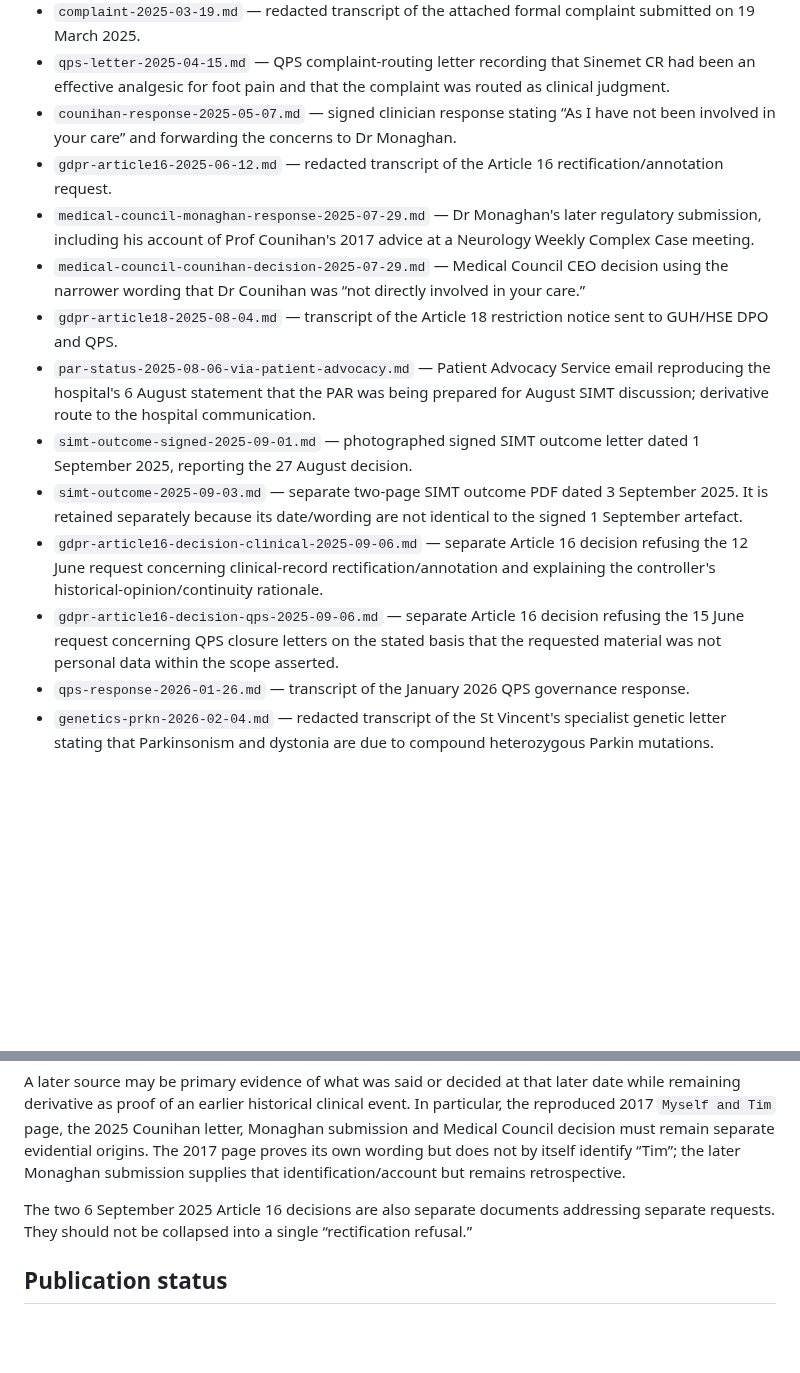
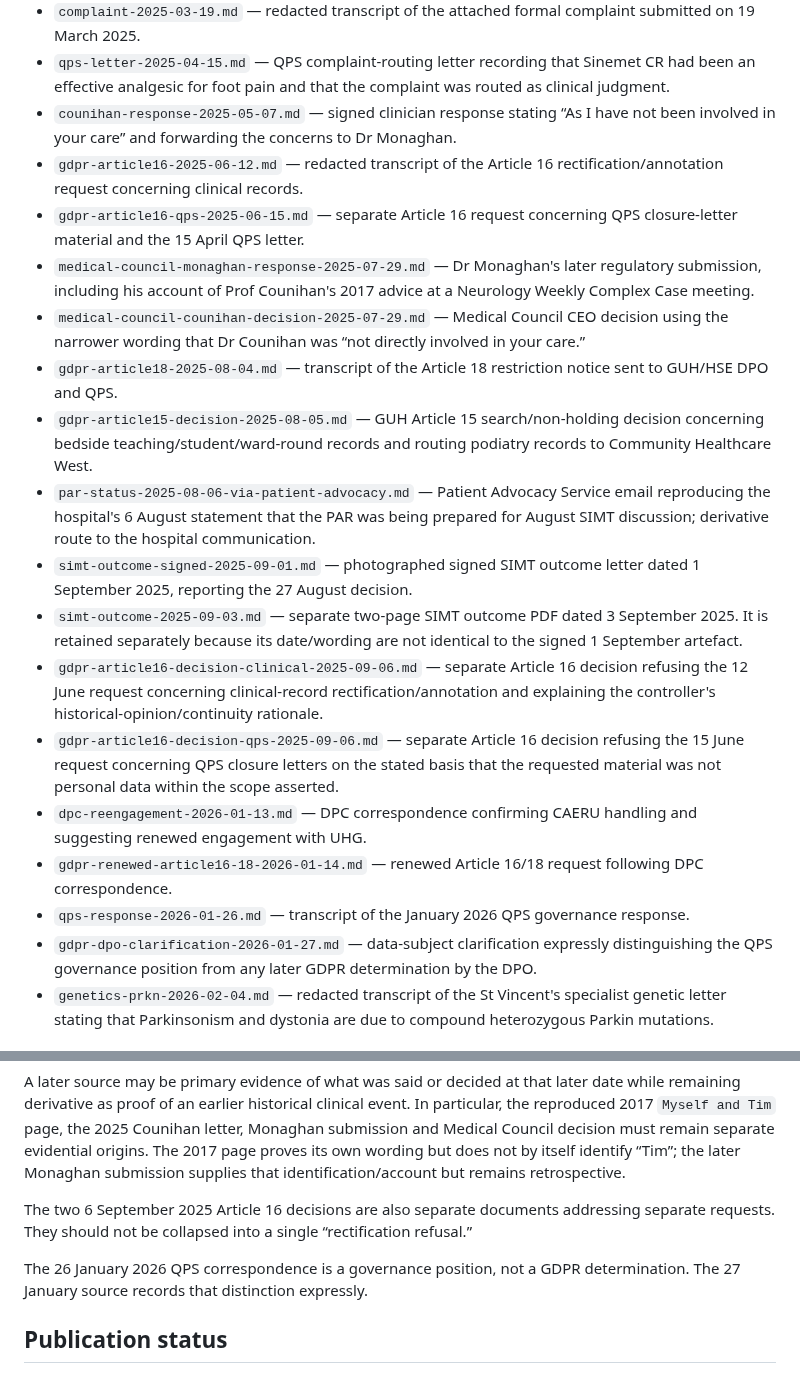
Before and after one commit to TitanicParker/for-counsel, a Markdown page: docs/source-records/README.md, 2 parts joined by grey strips. Drawn GitHub-style; blank space fills up the shorter version.

Commit message:
Index additional GDPR and DPC source records

```diff
--- a/docs/source-records/README.md
+++ b/docs/source-records/README.md
@@ -36,16 +36,21 @@ These files are evidential materials. They are not argument pages, submissions,
 - `complaint-2025-03-19.md` — redacted transcript of the attached formal complaint submitted on 19 March 2025.
 - `qps-letter-2025-04-15.md` — QPS complaint-routing letter recording that Sinemet CR had been an effective analgesic for foot pain and that the complaint was routed as clinical judgment.
 - `counihan-response-2025-05-07.md` — signed clinician response stating “As I have not been involved in your care” and forwarding the concerns to Dr Monaghan.
-- `gdpr-article16-2025-06-12.md` — redacted transcript of the Article 16 rectification/annotation request.
+- `gdpr-article16-2025-06-12.md` — redacted transcript of the Article 16 rectification/annotation request concerning clinical records.
+- `gdpr-article16-qps-2025-06-15.md` — separate Article 16 request concerning QPS closure-letter material and the 15 April QPS letter.
 - `medical-council-monaghan-response-2025-07-29.md` — Dr Monaghan's later regulatory submission, including his account of Prof Counihan's 2017 advice at a Neurology Weekly Complex Case meeting.
 - `medical-council-counihan-decision-2025-07-29.md` — Medical Council CEO decision using the narrower wording that Dr Counihan was “not directly involved in your care.”
 - `gdpr-article18-2025-08-04.md` — transcript of the Article 18 restriction notice sent to GUH/HSE DPO and QPS.
+- `gdpr-article15-decision-2025-08-05.md` — GUH Article 15 search/non-holding decision concerning bedside teaching/student/ward-round records and routing podiatry records to Community Healthcare West.
 - `par-status-2025-08-06-via-patient-advocacy.md` — Patient Advocacy Service email reproducing the hospital's 6 August statement that the PAR was being prepared for August SIMT discussion; derivative route to the hospital communication.
 - `simt-outcome-signed-2025-09-01.md` — photographed signed SIMT outcome letter dated 1 September 2025, reporting the 27 August decision.
 - `simt-outcome-2025-09-03.md` — separate two-page SIMT outcome PDF dated 3 September 2025. It is retained separately because its date/wording are not identical to the signed 1 September artefact.
 - `gdpr-article16-decision-clinical-2025-09-06.md` — separate Article 16 decision refusing the 12 June request concerning clinical-record rectification/annotation and explaining the controller's historical-opinion/continuity rationale.
 - `gdpr-article16-decision-qps-2025-09-06.md` — separate Article 16 decision refusing the 15 June request concerning QPS closure letters on the stated basis that the requested material was not personal data within the scope asserted.
+- `dpc-reengagement-2026-01-13.md` — DPC correspondence confirming CAERU handling and suggesting renewed engagement with UHG.
+- `gdpr-renewed-article16-18-2026-01-14.md` — renewed Article 16/18 request following DPC correspondence.
 - `qps-response-2026-01-26.md` — transcript of the January 2026 QPS governance response.
+- `gdpr-dpo-clarification-2026-01-27.md` — data-subject clarification expressly distinguishing the QPS governance position from any later GDPR determination by the DPO.
 - `genetics-prkn-2026-02-04.md` — redacted transcript of the St Vincent's specialist genetic letter stating that Parkinsonism and dystonia are due to compound heterozygous Parkin mutations.
 
 ## Source-status caution
@@ -56,6 +61,8 @@ A later source may be primary evidence of what was said or decided at that later
 
 The two 6 September 2025 Article 16 decisions are also separate documents addressing separate requests. They should not be collapsed into a single “rectification refusal.”
 
+The 26 January 2026 QPS correspondence is a governance position, not a GDPR determination. The 27 January source records that distinction expressly.
+
 ## Publication status
 
 This directory is designed for GitHub Pages publication. The source documents should remain separate from counsel-facing analysis so that readers can distinguish primary record from interpretation.
```
